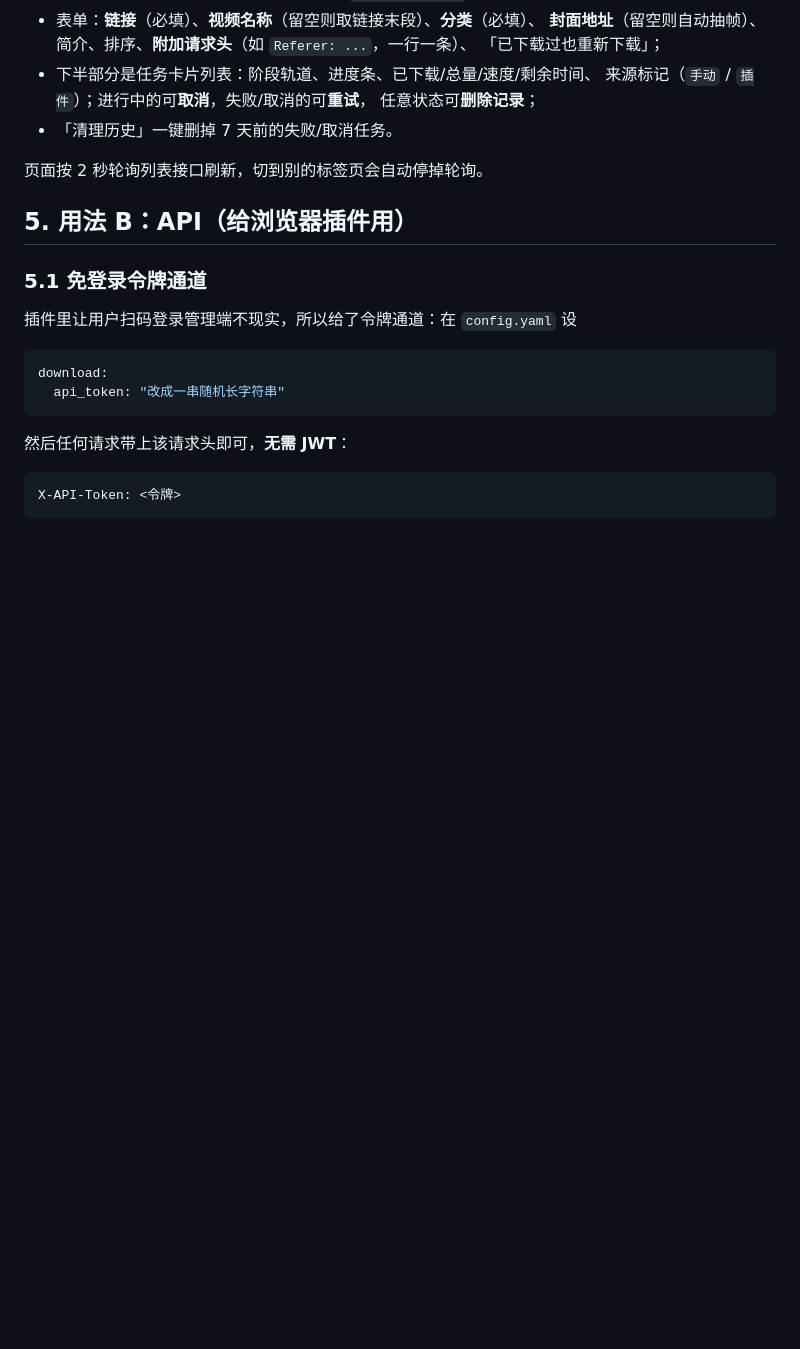
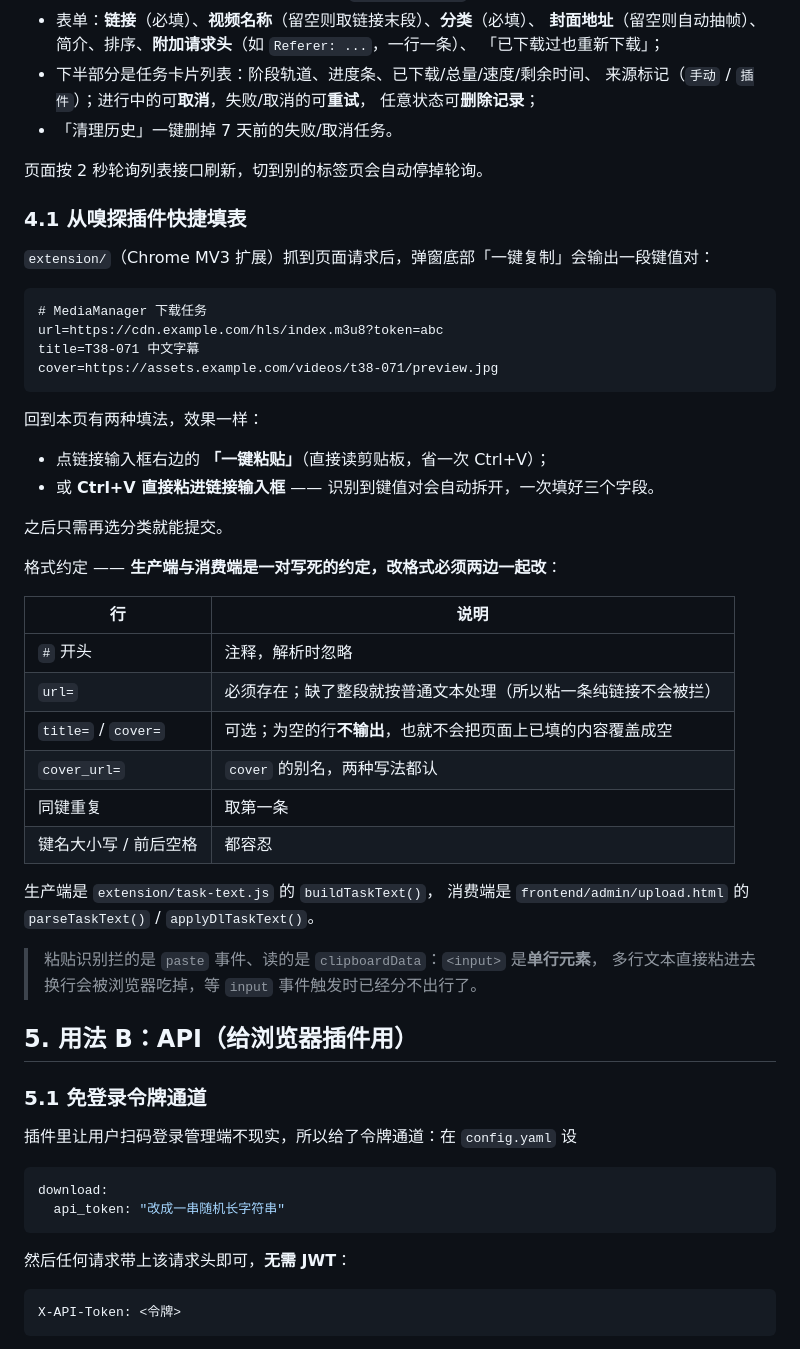
Before and after one commit to LiYunqingli/media_manager, a Markdown page: doc/11-m3u8下载导入.md, the part around the change. Drawn GitHub-style; blank space fills up the shorter version.

Commit message:
文档说明

````diff
--- a/doc/11-m3u8下载导入.md
+++ b/doc/11-m3u8下载导入.md
@@ -102,6 +102,41 @@ api_token: "${MM_DOWNLOAD_API_TOKEN:}"
 - 「清理历史」一键删掉 7 天前的失败/取消任务。
 
 页面按 2 秒轮询列表接口刷新，切到别的标签页会自动停掉轮询。
+
+### 4.1 从嗅探插件快捷填表
+
+`extension/`（Chrome MV3 扩展）抓到页面请求后，弹窗底部「一键复制」会输出一段键值对：
+
+```
+# MediaManager 下载任务
+url=https://cdn.example.com/hls/index.m3u8?token=abc
+title=T38-071 中文字幕
+cover=https://assets.example.com/videos/t38-071/preview.jpg
+```
+
+回到本页有两种填法，效果一样：
+
+- 点链接输入框右边的 **「一键粘贴」**（直接读剪贴板，省一次 Ctrl+V）；
+- 或 **Ctrl+V 直接粘进链接输入框** —— 识别到键值对会自动拆开，一次填好三个字段。
+
+之后只需再选分类就能提交。
+
+格式约定 —— **生产端与消费端是一对写死的约定，改格式必须两边一起改**：
+
+| 行 | 说明 |
+| --- | --- |
+| `#` 开头 | 注释，解析时忽略 |
+| `url=` | 必须存在；缺了整段就按普通文本处理（所以粘一条纯链接不会被拦） |
+| `title=` / `cover=` | 可选；为空的行**不输出**，也就不会把页面上已填的内容覆盖成空 |
+| `cover_url=` | `cover` 的别名，两种写法都认 |
+| 同键重复 | 取第一条 |
+| 键名大小写 / 前后空格 | 都容忍 |
+
+生产端是 `extension/task-text.js` 的 `buildTaskText()`，
+消费端是 `frontend/admin/upload.html` 的 `parseTaskText()` / `applyDlTaskText()`。
+
+> 粘贴识别拦的是 `paste` 事件、读的是 `clipboardData`：`<input>` 是**单行元素**，
+> 多行文本直接粘进去换行会被浏览器吃掉，等 `input` 事件触发时已经分不出行了。
 
 ## 5. 用法 B：API（给浏览器插件用）
 
````
